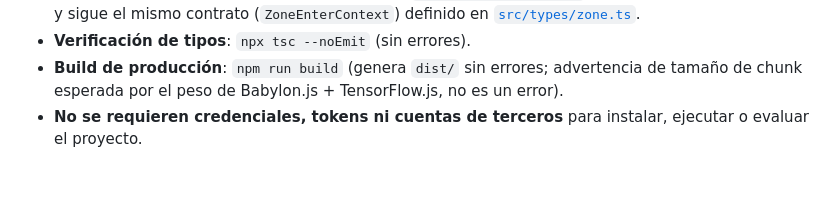
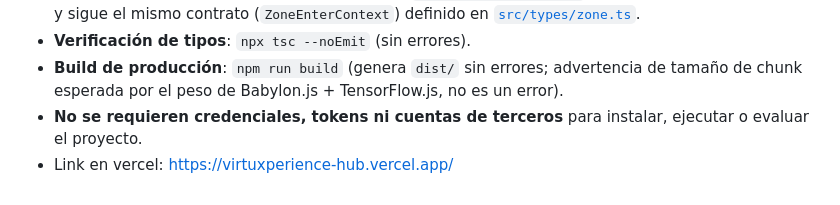
Before and after one commit to mariocodem/virtuxperience-hub, a Markdown page: README.md, the part around the change. Rendered like a GitHub page.

Commit message:
Add deployment link to README

```diff
--- a/README.md
+++ b/README.md
@@ -288,3 +288,4 @@ Capturas tomadas directamente sobre la aplicación corriendo en local (`docs/evi
 - **Verificación de tipos**: `npx tsc --noEmit` (sin errores).
 - **Build de producción**: `npm run build` (genera `dist/` sin errores; advertencia de tamaño de chunk esperada por el peso de Babylon.js + TensorFlow.js, no es un error).
 - **No se requieren credenciales, tokens ni cuentas de terceros** para instalar, ejecutar o evaluar el proyecto.
+- Link en vercel: https://virtuxperience-hub.vercel.app/
```
